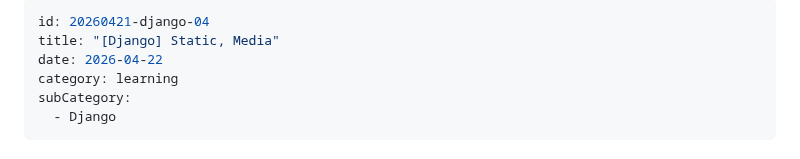
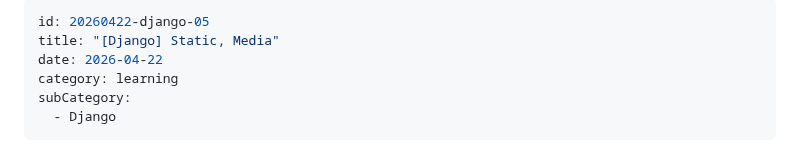
Before and after one commit to prgmd/prgmd_blog, a Markdown page: files/20260421-django-04.md, the part around the change. Drawn GitHub-style.

Commit message:
Update Posts “20260421-django-04”

```diff
--- a/files/20260421-django-04.md
+++ b/files/20260421-django-04.md
@@ -1,5 +1,5 @@
 ---
-id: 20260421-django-04
+id: 20260422-django-05
 title: "[Django] Static, Media"
 date: 2026-04-22
 category: learning
```
